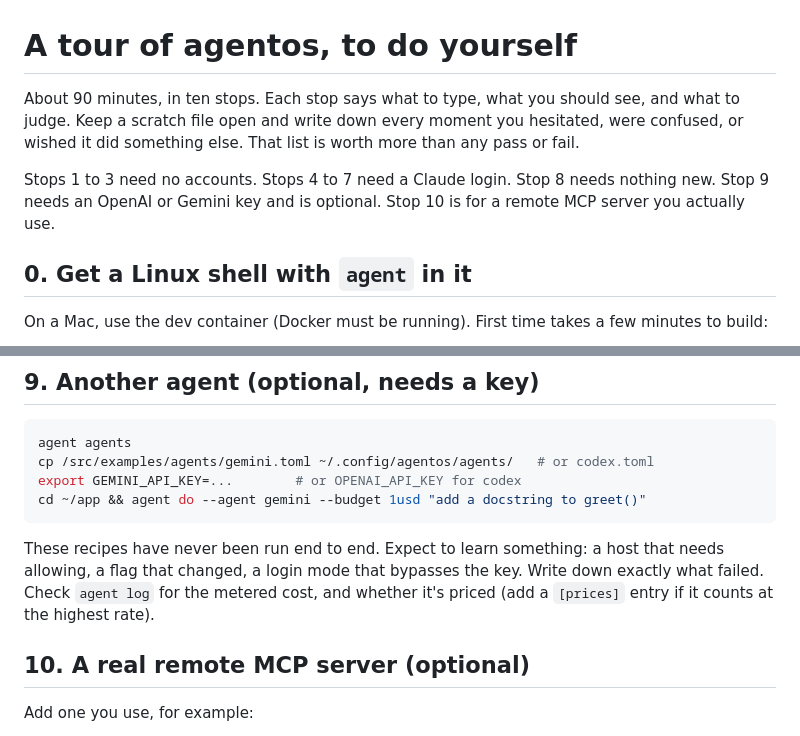
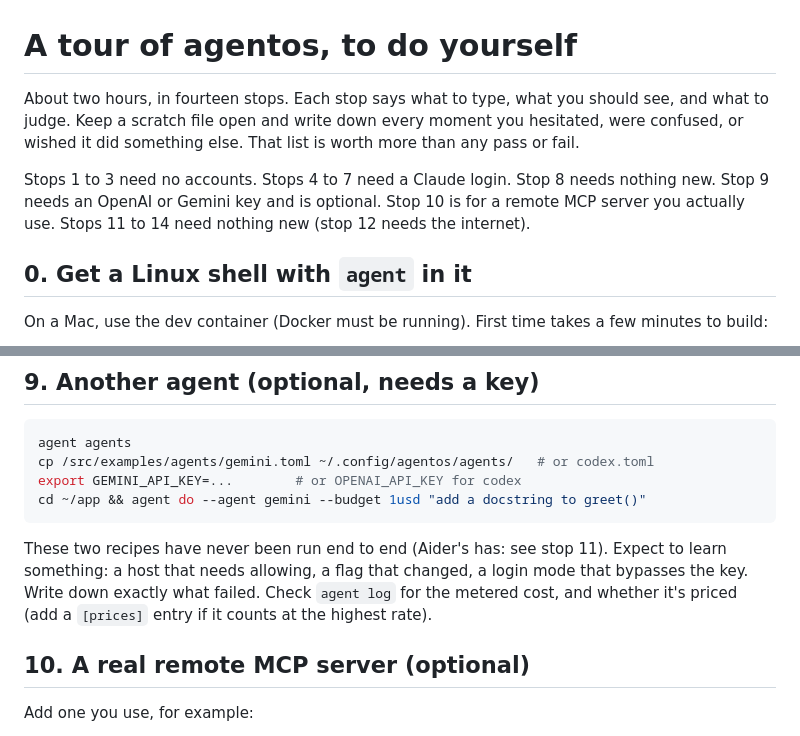
Before and after one commit to ziiw/agentos, a Markdown page: docs/TOUR.md, 2 parts joined by grey strips. Drawn GitHub-style.

````diff
--- a/docs/TOUR.md
+++ b/docs/TOUR.md
@@ -1,8 +1,8 @@
 # A tour of agentos, to do yourself
 
-About 90 minutes, in ten stops. Each stop says what to type, what you should see, and what to judge. Keep a scratch file open and write down every moment you hesitated, were confused, or wished it did something else. That list is worth more than any pass or fail.
+About two hours, in fourteen stops. Each stop says what to type, what you should see, and what to judge. Keep a scratch file open and write down every moment you hesitated, were confused, or wished it did something else. That list is worth more than any pass or fail.
 
-Stops 1 to 3 need no accounts. Stops 4 to 7 need a Claude login. Stop 8 needs nothing new. Stop 9 needs an OpenAI or Gemini key and is optional. Stop 10 is for a remote MCP server you actually use.
+Stops 1 to 3 need no accounts. Stops 4 to 7 need a Claude login. Stop 8 needs nothing new. Stop 9 needs an OpenAI or Gemini key and is optional. Stop 10 is for a remote MCP server you actually use. Stops 11 to 14 need nothing new (stop 12 needs the internet).
 
 ## 0. Get a Linux shell with `agent` in it
 
@@ -238,7 +238,7 @@ export GEMINI_API_KEY=...        # or OPENAI_API_KEY for codex
 cd ~/app && agent do --agent gemini --budget 1usd "add a docstring to greet()"
 ```
 
-These recipes have never been run end to end. Expect to learn something: a host that needs allowing, a flag that changed, a login mode that bypasses the key. Write down exactly what failed. Check `agent log` for the metered cost, and whether it's priced (add a `[prices]` entry if it counts at the highest rate).
+These two recipes have never been run end to end (Aider's has: see stop 11). Expect to learn something: a host that needs allowing, a flag that changed, a login mode that bypasses the key. Write down exactly what failed. Check `agent log` for the metered cost, and whether it's priced (add a `[prices]` entry if it counts at the highest rate).
 
 ## 10. A real remote MCP server (optional)
 
````
Also changed, not shown: other parts of docs/TOUR.md (+52 -0 lines).
